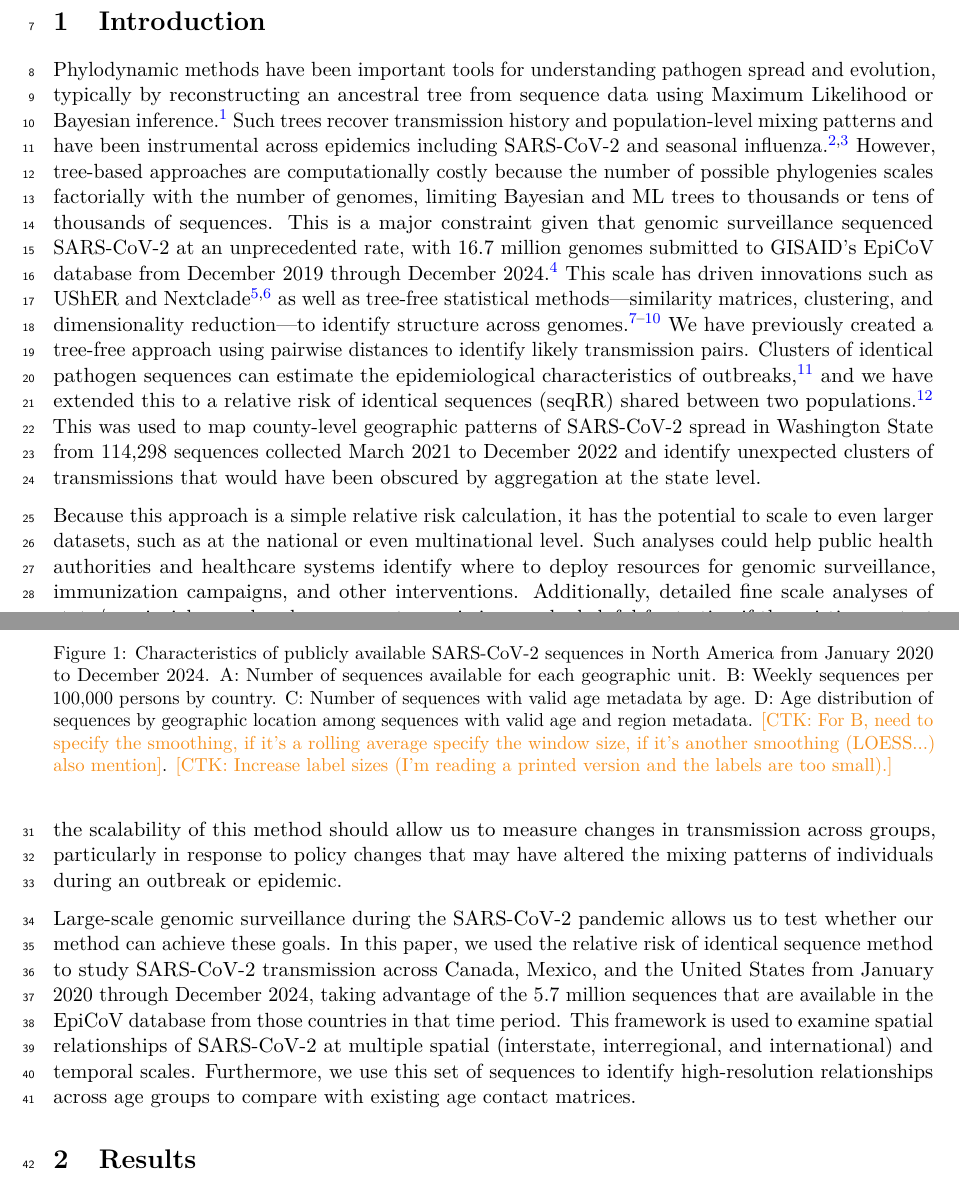
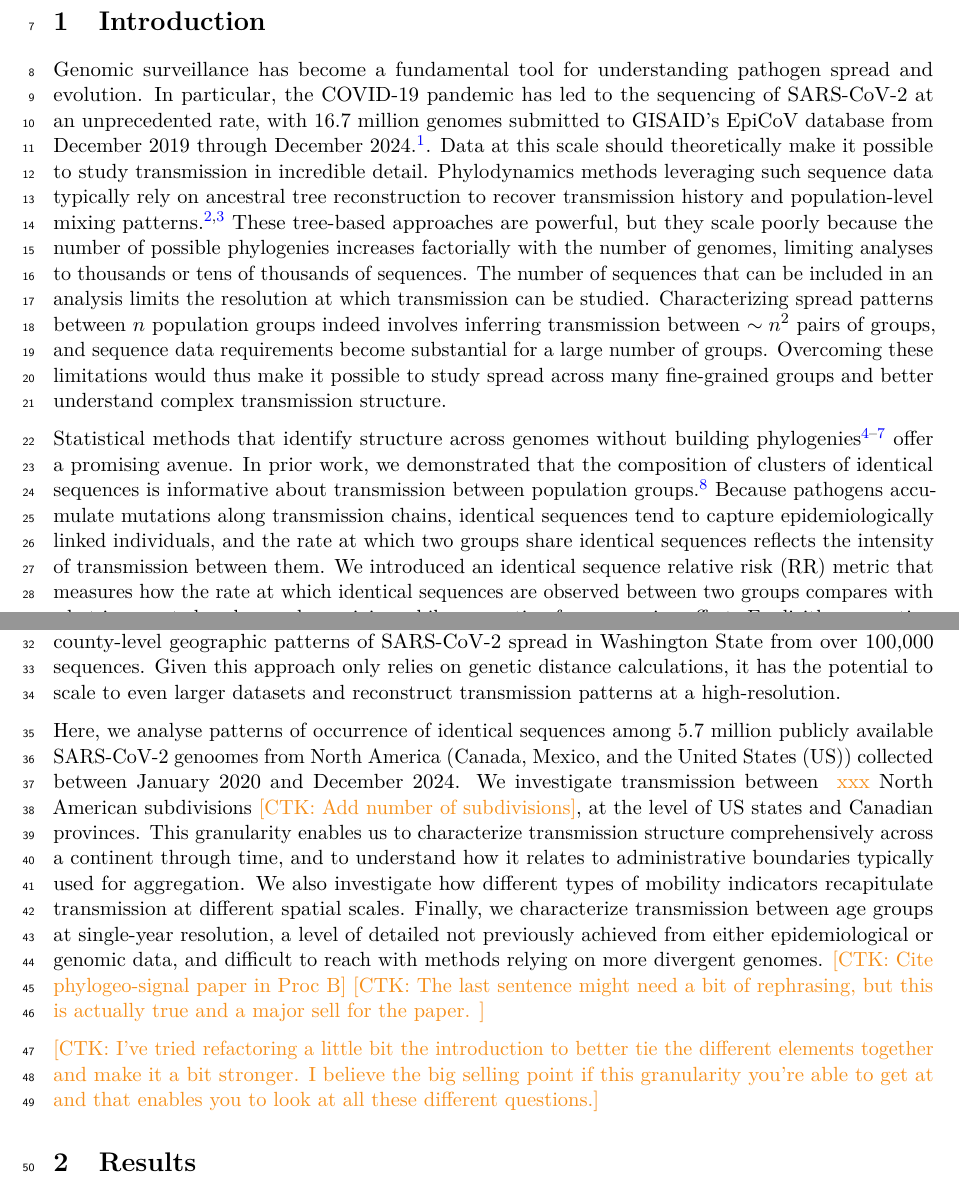
Before and after one commit to blab/ncov-usa-mig, a LaTeX paper (manuscript/main.tex): two parts of pages 1 and 2 of 33, joined at a grey line, cut so that both start at the same text, the shorter picture padded with empty space. Compiled offline with pdfLaTeX.

Commit message:
Intro suggestion to better highlight the core contributions

```diff
--- a/manuscript/main.tex
+++ b/manuscript/main.tex
@@ -58,7 +58,8 @@
 \def\ctkc#1{\textcolor{orange}{[CTK: #1]}}
 
 % === METADATA ===
-\title{Exploring Transmission Patterns of SARS-CoV-2 from Identical Sequences Across Canada, Mexico, and the United States}
+%\title{Exploring Transmission Patterns of SARS-CoV-2 from Identical Sequences Across Canada, Mexico, and the United States}
+\title{High-resolution SARS-CoV-2 transmission structure in North America from over 5.7 million viral genomes}
 \author{
     Amin Bemanian$^{1,2,3*}$,
     Cécile Tran Kiem$^{1,\dagger}$,
@@ -83,24 +84,53 @@
 
 \section{Introduction}
 
-Phylodynamic methods have been important tools for understanding pathogen spread and evolution, typically by reconstructing an ancestral tree from sequence data using Maximum Likelihood or Bayesian inference.\autocite{volzViralPhylodynamics2013}
-Such trees recover transmission history and population-level mixing patterns and have been instrumental across epidemics including SARS-CoV-2 and seasonal influenza.\autocite{dengGenomicSurveillanceReveals2020,neherNextfluRealtimeTracking2015}
-However, tree-based approaches are computationally costly because the number of possible phylogenies scales factorially with the number of genomes, limiting Bayesian and ML trees to thousands or tens of thousands of sequences.
-This is a major constraint given that genomic surveillance sequenced SARS-CoV-2 at an unprecedented rate, with 16.7 million genomes submitted to GISAID's EpiCoV database from December 2019 through December 2024.\autocite{khareGISAIDsRolePandemic2021}
-This scale has driven innovations such as UShER and Nextclade\autocite{turakhiaUltrafastSamplePlacement2021,aksamentovNextcladeCladeAssignment2021} as well as tree-free statistical methods---similarity matrices, clustering, and dimensionality reduction---to identify structure across genomes.\autocite{mattesonGenomicSurveillanceReveals2023,sobkowiakCov2clustersGenomicClustering2022,cahuantziUnsupervisedIdentificationSignificant2024,nanduriDimensionalityReductionDistills2024}
-We have previously created a tree-free approach using pairwise distances to identify likely transmission pairs.
-Clusters of identical pathogen sequences can estimate the epidemiological characteristics of outbreaks,\autocite{tran-kiemEstimatingReproductionNumber2024a} and we have extended this to a relative risk of identical sequences (seqRR) shared between two populations.\autocite{tran-kiemFinescalePatternsSARSCoV22025a}
-This was used to map county-level geographic patterns of SARS-CoV-2 spread in Washington State from 114,298 sequences collected March 2021 to December 2022 and identify unexpected clusters of transmissions that would have been obscured by aggregation at the state level.
+Genomic surveillance has become a fundamental tool for understanding pathogen spread and evolution.
+In particular, the COVID-19 pandemic has led to the sequencing of SARS-CoV-2 at an unprecedented rate, with 16.7 million genomes submitted to GISAID's EpiCoV database from December 2019 through December 2024.\autocite{khareGISAIDsRolePandemic2021}.
+Data at this scale should theoretically make it possible to study transmission in incredible detail.
+Phylodynamics methods leveraging such sequence data typically rely on ancestral tree reconstruction to recover transmission history and population-level mixing patterns.\autocite{dengGenomicSurveillanceReveals2020,neherNextfluRealtimeTracking2015}
+These tree-based approaches are powerful, but they scale poorly because the number of possible phylogenies increases factorially with the number of genomes, limiting analyses to thousands or tens of thousands of sequences.
+The number of sequences that can be included in an analysis limits the resolution at which transmission can be studied.
+Characterizing spread patterns between $n$ population groups indeed involves inferring transmission between $\sim n^2$ pairs of groups, and sequence data requirements become substantial for a large number of groups.
+Overcoming these limitations would thus make it possible to study spread across many fine-grained groups and better understand complex transmission structure.
 
-Because this approach is a simple relative risk calculation, it has the potential to scale to even larger datasets, such as at the national or even multinational level.
-Such analyses could help public health authorities and healthcare systems identify where to deploy resources for genomic surveillance, immunization campaigns, and other interventions.
-Additionally, detailed fine scale analyses of state/provincial spread and age group transmission can be helpful for testing if the existing contact datasets used in infectious disease modeling actually predict genetic linkage of infections.
-Finally, the scalability of this method should allow us to measure changes in transmission across groups, particularly in response to policy changes that may have altered the mixing patterns of individuals during an outbreak or epidemic.
+Statistical methods that identify structure across genomes without building phylogenies \autocite{mattesonGenomicSurveillanceReveals2023,sobkowiakCov2clustersGenomicClustering2022,cahuantziUnsupervisedIdentificationSignificant2024,nanduriDimensionalityReductionDistills2024} offer a promising avenue.
+In prior work, we demonstrated that the composition of clusters of identical sequences is informative about transmission between population groups.\autocite{tran-kiemFinescalePatternsSARSCoV22025a}
+Because pathogens accumulate mutations along transmission chains, identical sequences tend to capture epidemiologically linked individuals, and the rate at which two groups share identical sequences reflects the intensity of transmission between them.
+We introduced an identical sequence relative risk (RR) metric that measures how the rate at which identical sequences are observed between two groups compares with what is expected under random mixing while accounting for sequencing effort.
+Explicitly accounting for sequencing effort also enables to fully leverage existing genome datasets, and understand the role all groups, including less sampled ones, in transmission.
+We used this framework to map county-level geographic patterns of SARS-CoV-2 spread in Washington State from over 100,000 sequences.
+Given this approach only relies on genetic distance calculations, it has the potential to scale to even larger datasets and reconstruct transmission patterns at a high-resolution.
 
-Large-scale genomic surveillance during the SARS-CoV-2 pandemic allows us to test whether our method can achieve these goals.
-In this paper, we used the relative risk of identical sequence method to study SARS-CoV-2 transmission across Canada, Mexico, and the United States from January 2020 through December 2024, taking advantage of the 5.7 million sequences that are available in the EpiCoV database from those countries in that time period.
-This framework is used to examine spatial relationships of SARS-CoV-2 at multiple spatial (interstate, interregional, and international) and temporal scales.
-Furthermore, we use this set of sequences to identify high-resolution relationships across age groups to compare with existing age contact matrices.
+Here, we analyse patterns of occurrence of identical sequences among 5.7 million publicly available SARS-CoV-2 genoomes from North America (Canada, Mexico, and the United States (US)) collected between January 2020 and December 2024.
+We investigate transmission between \ctk{}{xxx} North American subdivisions \ctkc{Add number of subdivisions}, at the level of US states and Canadian provinces.
+This granularity enables us to characterize transmission structure comprehensively across a continent through time, and to understand how it relates to administrative boundaries typically used for aggregation.
+We also investigate how different types of mobility indicators recapitulate transmission at different spatial scales.
+Finally, we characterize transmission between age groups at single-year resolution, a level of detailed not previously achieved from either epidemiological or genomic data, and difficult to reach with methods relying on more divergent genomes. \ctkc{Cite phylogeo-signal paper in Proc B}
+\ctkc{The last sentence might need a bit of rephrasing, but this is actually true and a major sell for the paper. }
+
+
+%Phylodynamic methods have been important tools for understanding pathogen spread and evolution, typically by reconstructing an ancestral tree from sequence data using Maximum Likelihood or Bayesian inference.\autocite{volzViralPhylodynamics2013}
+%Such trees recover transmission history and population-level mixing patterns and have been instrumental across epidemics including SARS-CoV-2 and seasonal influenza.\autocite{dengGenomicSurveillanceReveals2020,neherNextfluRealtimeTracking2015}
+%However, tree-based approaches are computationally costly because the number of possible phylogenies scales factorially with the number of genomes, limiting Bayesian and ML trees to thousands or tens of thousands of sequences.
+%This is a major constraint given that genomic surveillance sequenced SARS-CoV-2 at an unprecedented rate, with 16.7 million genomes submitted to GISAID's EpiCoV database from December 2019 through December 2024.\autocite{khareGISAIDsRolePandemic2021}
+%This scale has driven innovations such as UShER and Nextclade\autocite{turakhiaUltrafastSamplePlacement2021,aksamentovNextcladeCladeAssignment2021} as well as tree-free statistical methods---similarity matrices, clustering, and dimensionality reduction---to identify structure across genomes.\autocite{mattesonGenomicSurveillanceReveals2023,sobkowiakCov2clustersGenomicClustering2022,cahuantziUnsupervisedIdentificationSignificant2024,nanduriDimensionalityReductionDistills2024}
+%We have previously created a tree-free approach using pairwise distances to identify likely transmission pairs.
+%Clusters of identical pathogen sequences can estimate the epidemiological characteristics of outbreaks,\autocite{tran-kiemEstimatingReproductionNumber2024a} and we have extended this to a relative risk of identical sequences (seqRR) shared between two populations.\autocite{tran-kiemFinescalePatternsSARSCoV22025a}
+%This was used to map county-level geographic patterns of SARS-CoV-2 spread in Washington State from 114,298 sequences collected March 2021 to December 2022 and identify unexpected clusters of transmissions that would have been obscured by aggregation at the state level.
+
+%Because this approach is a simple relative risk calculation, it has the potential to scale to even larger datasets, such as at the national or even multinational level.
+%Such analyses could help public health authorities and healthcare systems identify where to deploy resources for genomic surveillance, immunization campaigns, and other interventions.
+% CTK: This is nice, but a bit vague - I wonder whether this might better be in the discussion?
+%Additionally, detailed fine scale analyses of state/provincial spread and age group transmission can be helpful for testing if the existing contact datasets used in infectious disease modeling actually predict genetic linkage of infections.
+%Finally, the scalability of this method should allow us to measure changes in transmission across groups, particularly in response to policy changes that may have altered the mixing patterns of individuals during an outbreak or epidemic.
+
+%Large-scale genomic surveillance during the SARS-CoV-2 pandemic allows us to test whether our method can achieve these goals.
+%In this paper, we used the relative risk of identical sequence method to study SARS-CoV-2 transmission across Canada, Mexico, and the United States from January 2020 through December 2024, taking advantage of the 5.7 million sequences that are available in the EpiCoV database from those countries in that time period.
+%This framework is used to examine spatial relationships of SARS-CoV-2 at multiple spatial (interstate, interregional, and international) and temporal scales.
+%Furthermore, we use this set of sequences to identify high-resolution relationships across age groups to compare with existing age contact matrices.
+
+\ctkc{I've tried refactoring a little bit the introduction to better tie the different elements together and make it a bit stronger.
+ I believe the big selling point if this granularity you're able to get at and that enables you to look at all these different questions.}
 
 \section{Results}
 
```
Also changed, not shown: manuscript/main.tex (12 more changed lines).
